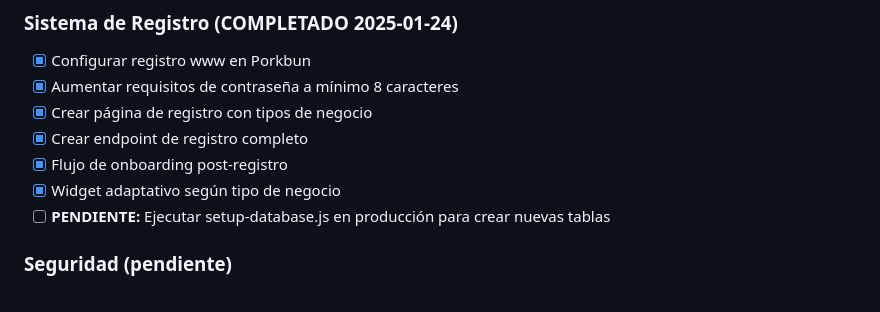
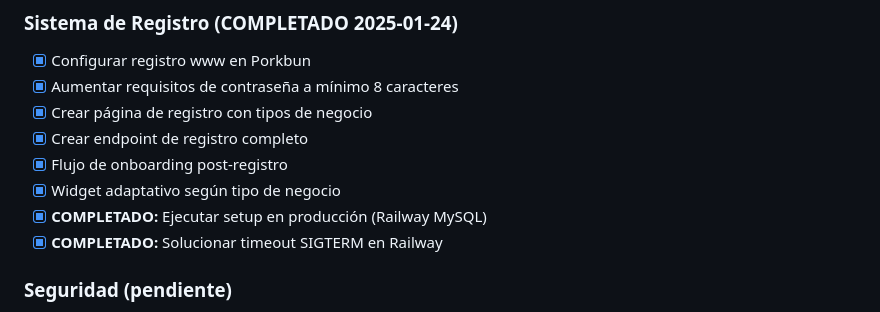
Before and after one commit to vrodriguezbernal95/stickywork.github.io, a Markdown page: HISTORICO_PROYECTO.md, the part around one of its changes. GitHub-like rendering.

```diff
--- a/HISTORICO_PROYECTO.md
+++ b/HISTORICO_PROYECTO.md
@@ -157,7 +223,8 @@
 - [x] Crear endpoint de registro completo
 - [x] Flujo de onboarding post-registro
 - [x] Widget adaptativo según tipo de negocio
-- [ ] **PENDIENTE:** Ejecutar setup-database.js en producción para crear nuevas tablas
+- [x] **COMPLETADO:** Ejecutar setup en producción (Railway MySQL)
+- [x] **COMPLETADO:** Solucionar timeout SIGTERM en Railway
 
 ### Seguridad (pendiente)
 - [ ] Implementar rate limiting en login
```
Also changed, not shown: other parts of HISTORICO_PROYECTO.md (+67 -1 lines).
